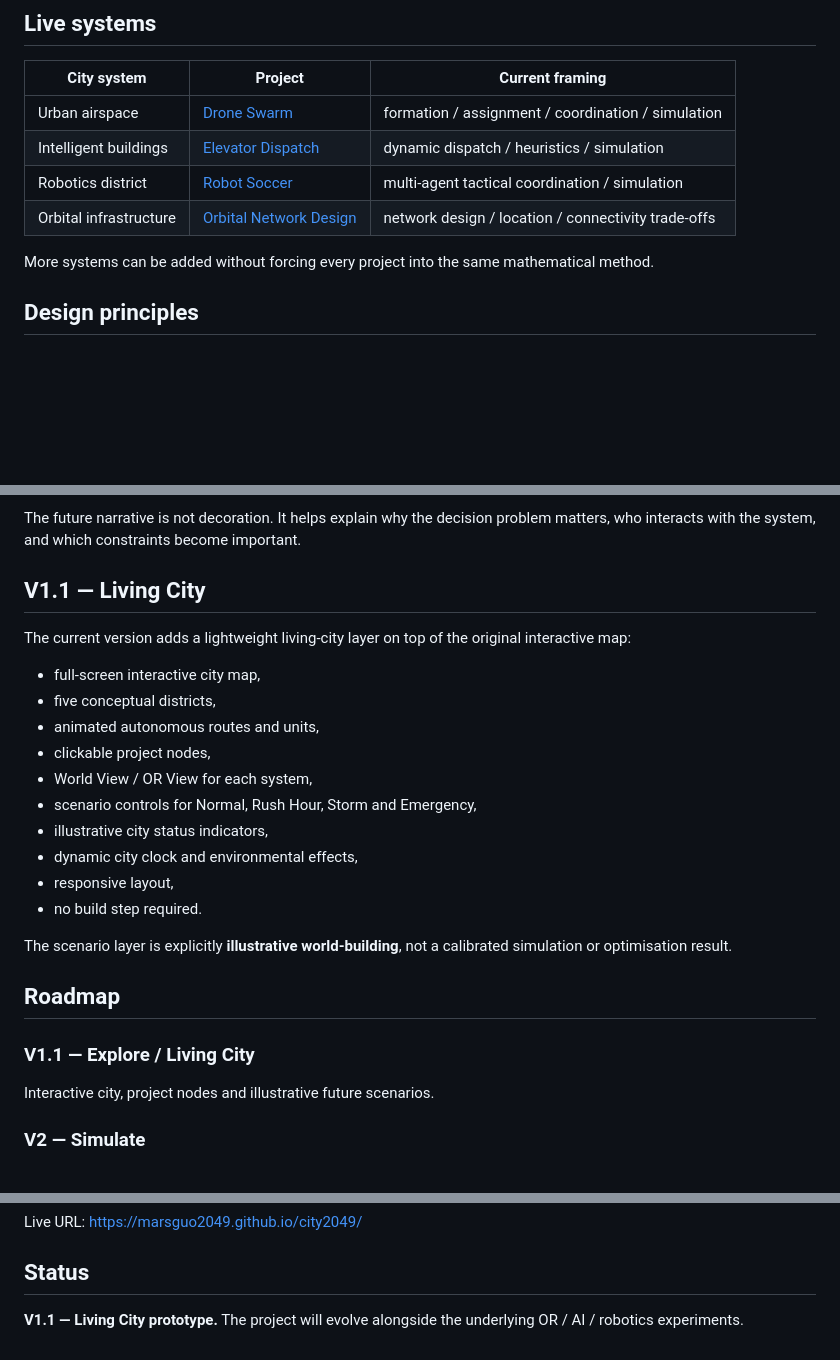
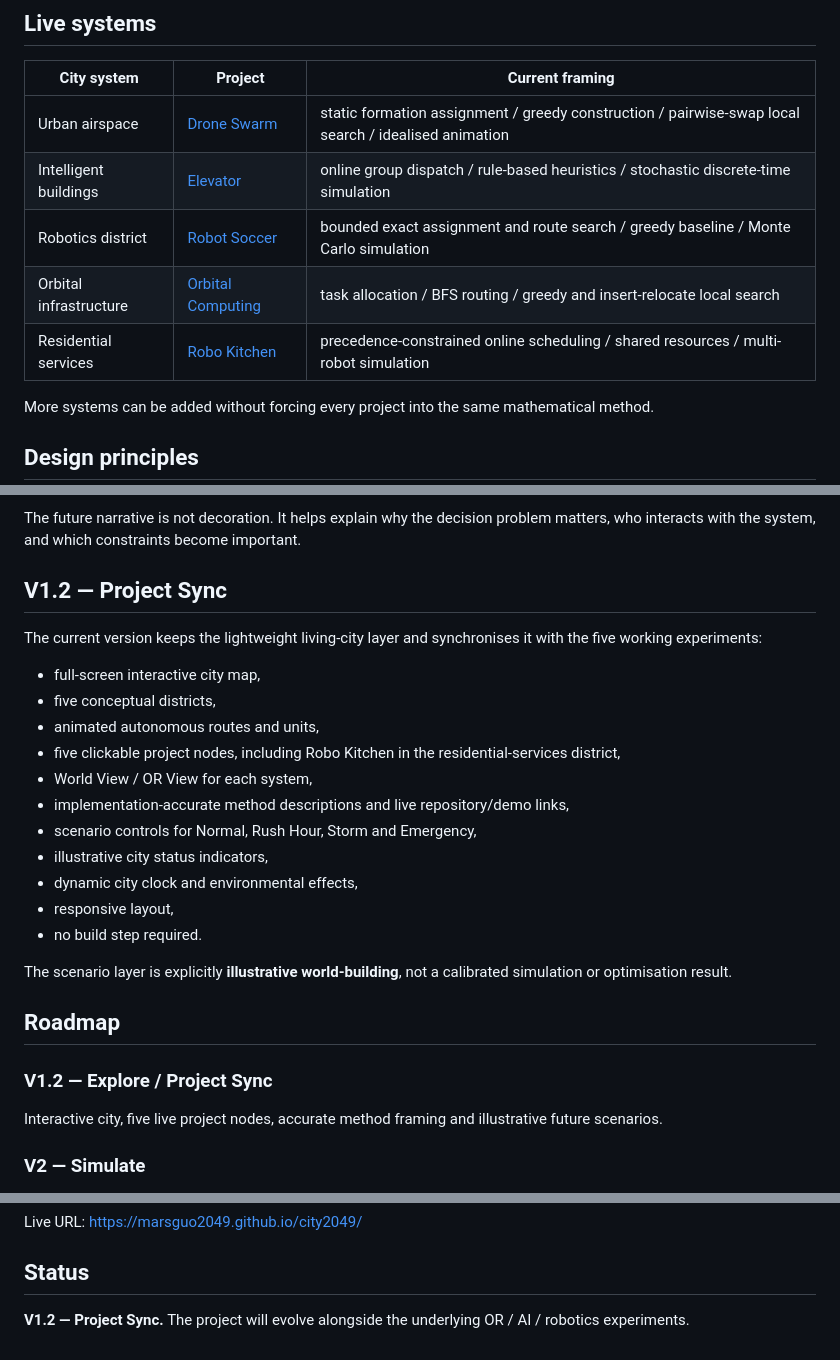
Before and after one commit to marsguo2049/city2049, a Markdown page: README.md, 3 parts joined by grey strips. Drawn GitHub-style; blank space fills up the shorter version.

Commit message:
Document five live City2049 systems

```diff
--- a/README.md
+++ b/README.md
@@ -28,10 +28,11 @@ City 2049 connects these questions to small interactive projects. Each project c
 
 | City system | Project | Current framing |
 | --- | --- | --- |
-| Urban airspace | [Drone Swarm](https://github.com/marsguo2049/drone-swarm) | formation / assignment / coordination / simulation |
-| Intelligent buildings | [Elevator Dispatch](https://github.com/marsguo2049/elevator-dispatch) | dynamic dispatch / heuristics / simulation |
-| Robotics district | [Robot Soccer](https://github.com/marsguo2049/robot-soccer-team) | multi-agent tactical coordination / simulation |
-| Orbital infrastructure | [Orbital Network Design](https://github.com/marsguo2049/orbital-network-design) | network design / location / connectivity trade-offs |
+| Urban airspace | [Drone Swarm](https://github.com/marsguo2049/drone-swarm) | static formation assignment / greedy construction / pairwise-swap local search / idealised animation |
+| Intelligent buildings | [Elevator](https://github.com/marsguo2049/elevator) | online group dispatch / rule-based heuristics / stochastic discrete-time simulation |
+| Robotics district | [Robot Soccer](https://github.com/marsguo2049/robot-soccer-team) | bounded exact assignment and route search / greedy baseline / Monte Carlo simulation |
+| Orbital infrastructure | [Orbital Computing](https://github.com/marsguo2049/orbital-network-design) | task allocation / BFS routing / greedy and insert-relocate local search |
+| Residential services | [Robo Kitchen](https://github.com/marsguo2049/kitchen) | precedence-constrained online scheduling / shared resources / multi-robot simulation |
 
 More systems can be added without forcing every project into the same mathematical method.
 
@@ -56,15 +57,16 @@ A project should not be described as “optimised” unless its implementation s
 ### 4. World-building should support the research
 The future narrative is not decoration. It helps explain why the decision problem matters, who interacts with the system, and which constraints become important.
 
-## V1.1 — Living City
+## V1.2 — Project Sync
 
-The current version adds a lightweight living-city layer on top of the original interactive map:
+The current version keeps the lightweight living-city layer and synchronises it with the five working experiments:
 
 - full-screen interactive city map,
 - five conceptual districts,
 - animated autonomous routes and units,
-- clickable project nodes,
+- five clickable project nodes, including Robo Kitchen in the residential-services district,
 - World View / OR View for each system,
+- implementation-accurate method descriptions and live repository/demo links,
 - scenario controls for Normal, Rush Hour, Storm and Emergency,
 - illustrative city status indicators,
 - dynamic city clock and environmental effects,
@@ -75,8 +77,8 @@ The scenario layer is explicitly **illustrative world-building**, not a calibrat
 
 ## Roadmap
 
-### V1.1 — Explore / Living City
-Interactive city, project nodes and illustrative future scenarios.
+### V1.2 — Explore / Project Sync
+Interactive city, five live project nodes, accurate method framing and illustrative future scenarios.
 
 ### V2 — Simulate
 Introduce traffic flows, robot tasks, network demand and city events with explicit simulation logic and measurable state transitions.
@@ -106,4 +108,4 @@ Live URL: https://marsguo2049.github.io/city2049/
 
 ## Status
 
-**V1.1 — Living City prototype.** The project will evolve alongside the underlying OR / AI / robotics experiments.
+**V1.2 — Project Sync.** The project will evolve alongside the underlying OR / AI / robotics experiments.
```
